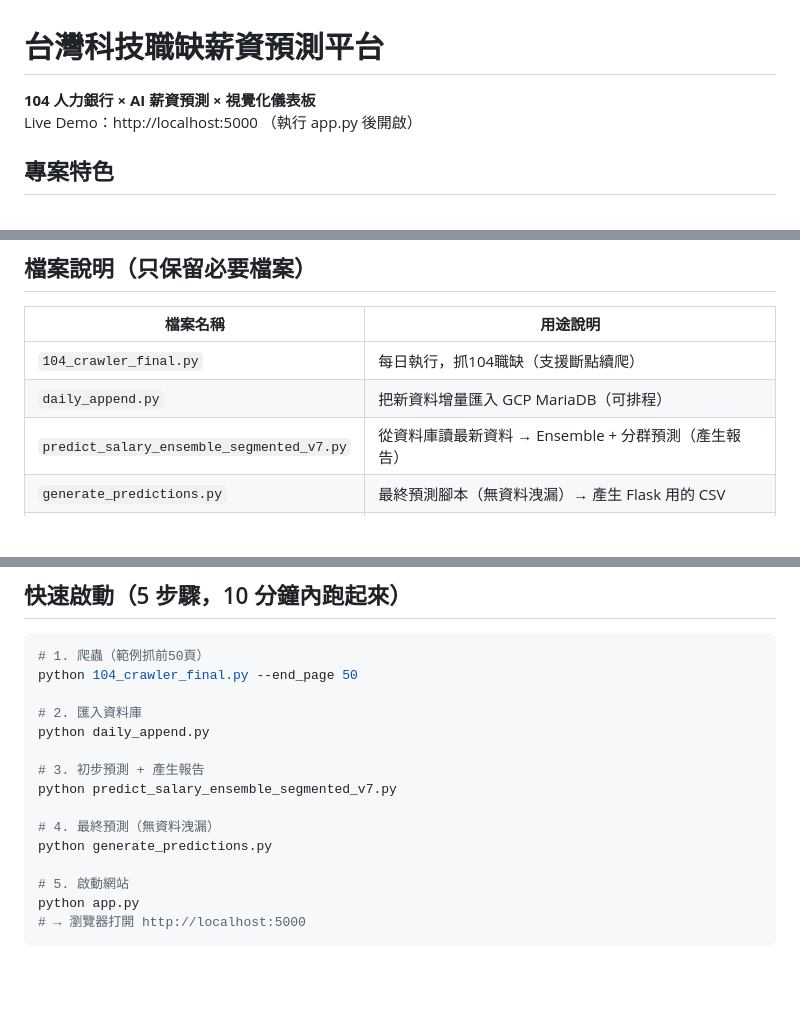
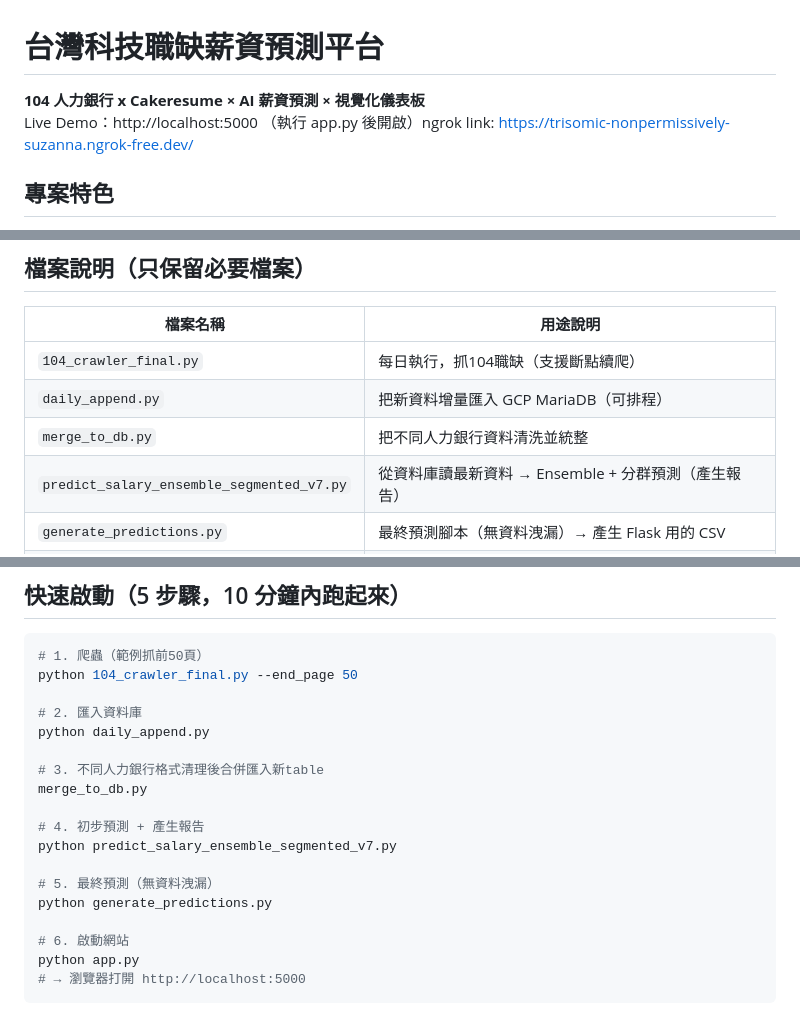
Before and after one commit to DataSideProject/WLS, a Markdown page: 104_jobdata_crawler_final/README.md, 3 parts joined by grey strips. GitHub-like rendering; blank space fills up the shorter version.

````diff
--- a/104_jobdata_crawler_final/README.md
+++ b/104_jobdata_crawler_final/README.md
@@ -1,6 +1,6 @@
 # 台灣科技職缺薪資預測平台
-**104 人力銀行 × AI 薪資預測 × 視覺化儀表板**
-Live Demo：http://localhost:5000 （執行 app.py 後開啟）
+**104 人力銀行 x Cakeresume × AI 薪資預測 × 視覺化儀表板**
+Live Demo：http://localhost:5000 （執行 app.py 後開啟）ngrok link: https://trisomic-nonpermissively-suzanna.ngrok-free.dev/
 
 ## 專案特色
 1. **每日自動爬蟲 + 資料庫增量更新** → 永遠掌握最新職缺
@@ -53,6 +53,7 @@ flowchart TD
 |--------------------------------------------|---------------------------------------------|
 | `104_crawler_final.py`                     | 每日執行，抓104職缺（支援斷點續爬）            |
 | `daily_append.py`                          | 把新資料增量匯入 GCP MariaDB（可排程）         |
+| `merge_to_db.py`                          | 把不同人力銀行資料清洗並統整             |
 | `predict_salary_ensemble_segmented_v7.py`  | 從資料庫讀最新資料 → Ensemble + 分群預測（產生報告） |
 | `generate_predictions.py`                  | 最終預測腳本（無資料洩漏）→ 產生 Flask 用的 CSV |
 | `app.py`                                   | Flask 主程式，啟動網頁                        |
@@ -70,13 +71,16 @@ python 104_crawler_final.py --end_page 50
 # 2. 匯入資料庫
 python daily_append.py
 
-# 3. 初步預測 + 產生報告
+# 3. 不同人力銀行格式清理後合併匯入新table
+merge_to_db.py
+
+# 4. 初步預測 + 產生報告
 python predict_salary_ensemble_segmented_v7.py
 
-# 4. 最終預測（無資料洩漏）
+# 5. 最終預測（無資料洩漏）
 python generate_predictions.py
 
-# 5. 啟動網站
+# 6. 啟動網站
 python app.py
 # → 瀏覽器打開 http://localhost:5000
 ```
````
